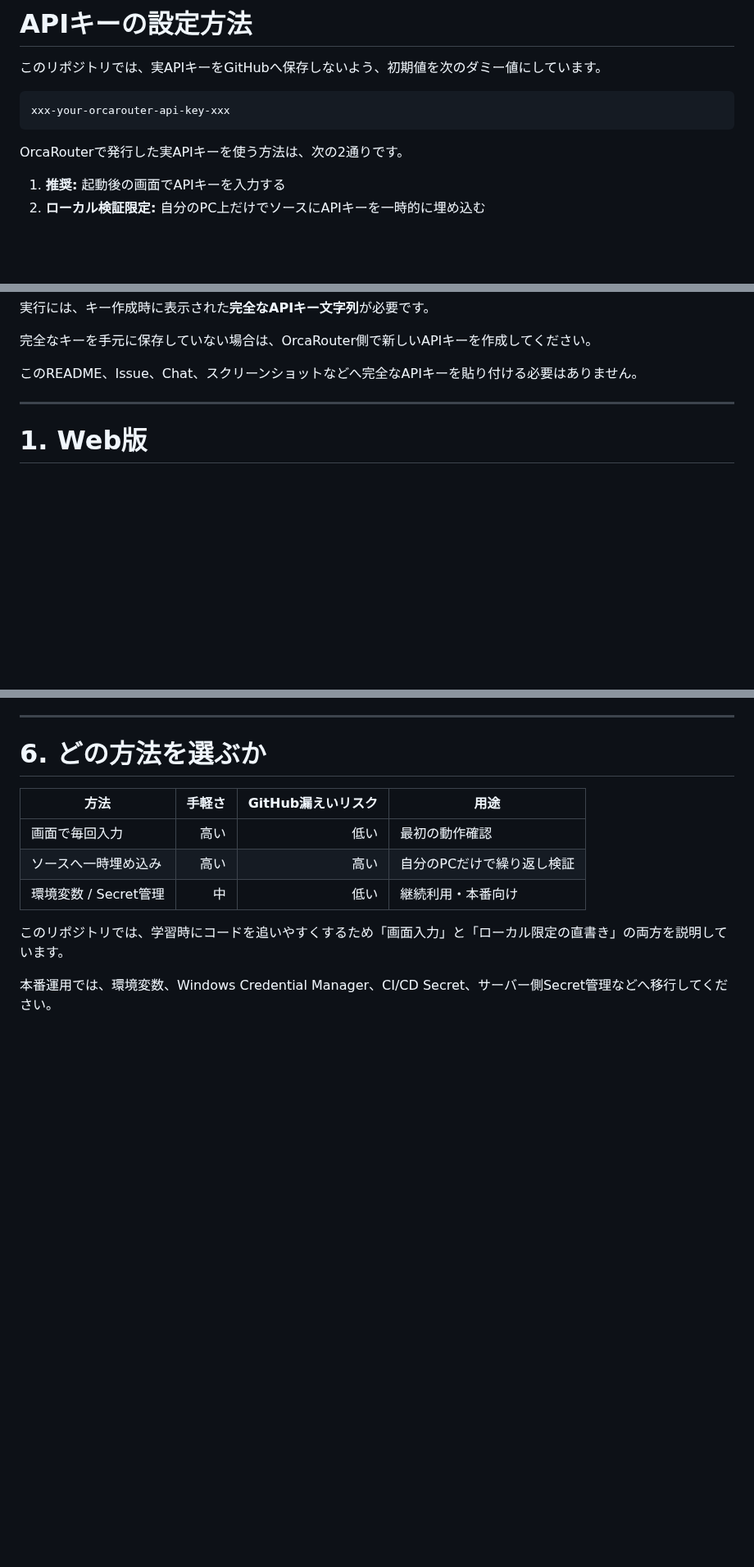
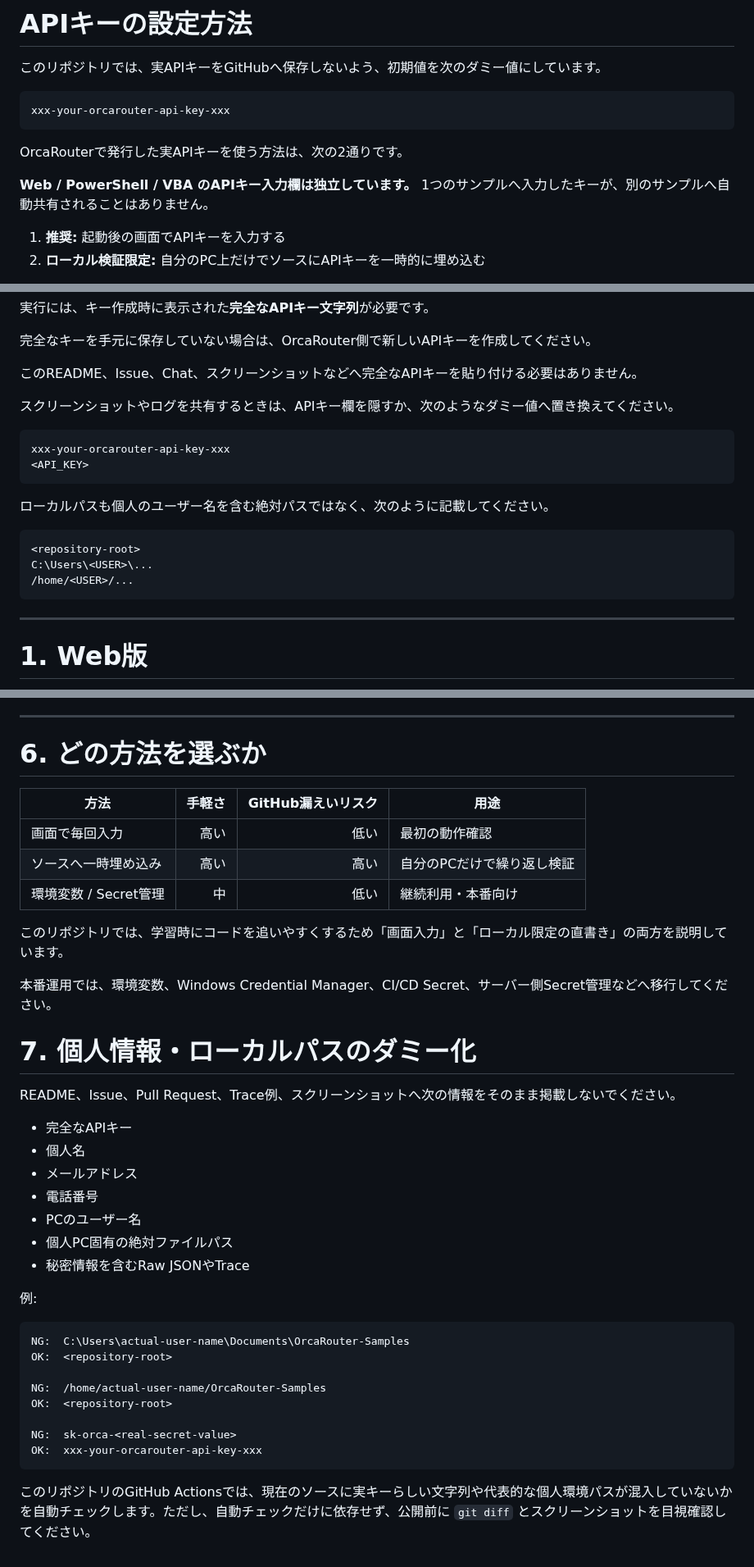
Before and after one commit to papanda925/OrcaRouter-Samples, a Markdown page: docs/api-key-setup.md, 3 parts joined by grey strips. Shown at 82% size. Drawn GitHub-style; blank space fills up the shorter version.

Commit message:
Add per-sample key and privacy sanitization guidance

````diff
--- a/docs/api-key-setup.md
+++ b/docs/api-key-setup.md
@@ -7,6 +7,8 @@ xxx-your-orcarouter-api-key-xxx
 ```
 
 OrcaRouterで発行した実APIキーを使う方法は、次の2通りです。
+
+**Web / PowerShell / VBA のAPIキー入力欄は独立しています。** 1つのサンプルへ入力したキーが、別のサンプルへ自動共有されることはありません。
 
 1. **推奨:** 起動後の画面でAPIキーを入力する
 2. **ローカル検証限定:** 自分のPC上だけでソースにAPIキーを一時的に埋め込む
@@ -30,6 +32,21 @@ sk-orca-xxxx****xxxx
 完全なキーを手元に保存していない場合は、OrcaRouter側で新しいAPIキーを作成してください。
 
 このREADME、Issue、Chat、スクリーンショットなどへ完全なAPIキーを貼り付ける必要はありません。
+
+スクリーンショットやログを共有するときは、APIキー欄を隠すか、次のようなダミー値へ置き換えてください。
+
+```text
+xxx-your-orcarouter-api-key-xxx
+<API_KEY>
+```
+
+ローカルパスも個人のユーザー名を含む絶対パスではなく、次のように記載してください。
+
+```text
+<repository-root>
+C:\Users\<USER>\...
+/home/<USER>/...
+```
 
 ---
 
@@ -278,3 +295,30 @@ git grep -n -E "sk-orca-|API_KEY|DefaultApiKey|DEFAULT_API_KEY"
 このリポジトリでは、学習時にコードを追いやすくするため「画面入力」と「ローカル限定の直書き」の両方を説明しています。
 
 本番運用では、環境変数、Windows Credential Manager、CI/CD Secret、サーバー側Secret管理などへ移行してください。
+
+# 7. 個人情報・ローカルパスのダミー化
+
+README、Issue、Pull Request、Trace例、スクリーンショットへ次の情報をそのまま掲載しないでください。
+
+- 完全なAPIキー
+- 個人名
+- メールアドレス
+- 電話番号
+- PCのユーザー名
+- 個人PC固有の絶対ファイルパス
+- 秘密情報を含むRaw JSONやTrace
+
+例:
+
+```text
+NG:  C:\Users\actual-user-name\Documents\OrcaRouter-Samples
+OK:  <repository-root>
+
+NG:  /home/actual-user-name/OrcaRouter-Samples
+OK:  <repository-root>
+
+NG:  sk-orca-<real-secret-value>
+OK:  xxx-your-orcarouter-api-key-xxx
+```
+
+このリポジトリのGitHub Actionsでは、現在のソースに実キーらしい文字列や代表的な個人環境パスが混入していないかを自動チェックします。ただし、自動チェックだけに依存せず、公開前に `git diff` とスクリーンショットを目視確認してください。
````
